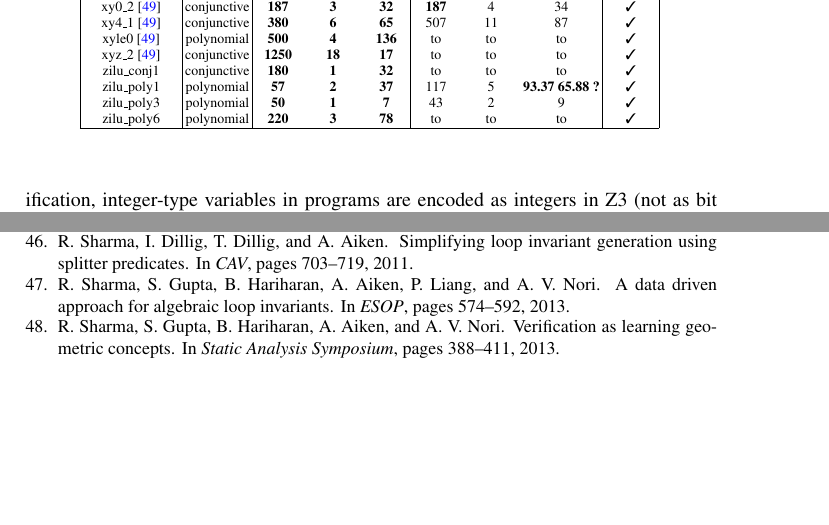
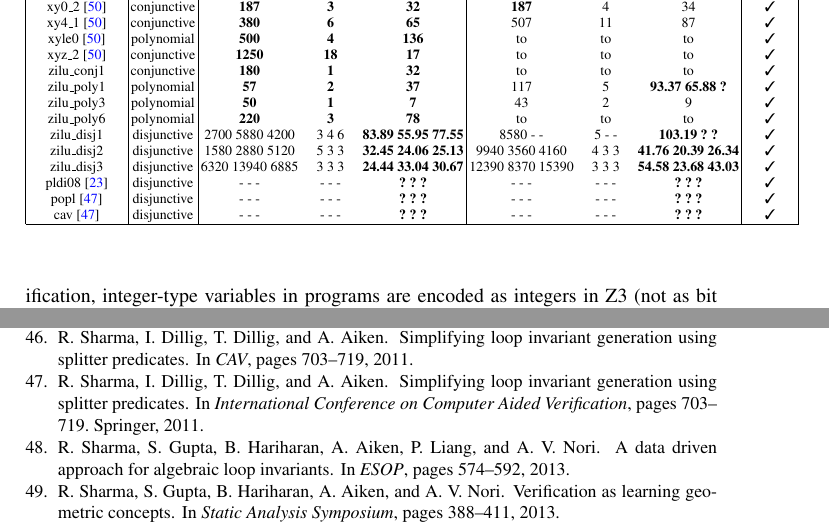
Before and after one commit to IIFrm/Invariant-Generation, a LaTeX thesis (paper.tex, which reads evaluation.tex, zeno.bib): two parts of pages 13 and 17 of 17 before the commit and two parts of pages 13 and 17 of 18 after it, joined at a grey line, cut so that both start at the same text, the shorter picture padded with empty space. Compiled offline with pdfLaTeX.

Commit message:
update our disjunctive examples

```diff
--- a/evaluation.tex
+++ b/evaluation.tex
@@ -59,8 +59,12 @@ Our evaluation subjects include all C programs we can find from previous publica
 %\multicolumn{1}{|c|}{zilu\_poly5}		&polynomial			&- - - &- - -&\textbf{? ? ?}					&- - - &- - -  &\textbf{? ? ?}						&\multicolumn{1}{|c|}{\cmark} \\
 \multicolumn{1}{|c|}{zilu\_poly6}		&polynomial			& \textbf{220} & \textbf{3} &\textbf{78}	& to & to & to	&\multicolumn{1}{|c|}{\cmark} \\
 %
-
-
+\multicolumn{1}{|c|}{zilu\_disj1}		&disjunctive		&2700 5880 4200 &3 4 6&\textbf{83.89 55.95 77.55}	&8580 - - &5 - -  &\textbf{103.19 ? ?}				&\multicolumn{1}{|c|}{\cmark} \\
+\multicolumn{1}{|c|}{zilu\_disj2}		&disjunctive		&1580 2880 5120 &5 3 3&\textbf{32.45 24.06 25.13}	&9940 3560 4160 &4 3 3 &\textbf{41.76 20.39 26.34}		&\multicolumn{1}{|c|}{\cmark} \\
+\multicolumn{1}{|c|}{zilu\_disj3}		&disjunctive		&6320 13940 6885 &3 3 3 &\textbf{24.44 33.04 30.67}	&12390 8370 15390 &3 3 3  &\textbf{54.58 23.68 43.03}	&\multicolumn{1}{|c|}{\cmark} \\
+\multicolumn{1}{|c|}{pldi08~\cite{gulavani2008automatically}}&disjunctive		&- - - &- - -&\textbf{? ? ?}					&- - - &- - -  &\textbf{? ? ?}						&\multicolumn{1}{|c|}{\cmark} \\
+\multicolumn{1}{|c|}{popl~\cite{sharma2011simplifying}}		&disjunctive		&- - - &- - -&\textbf{? ? ?}					&- - - &- - -  &\textbf{? ? ?}						&\multicolumn{1}{|c|}{\cmark} \\
+\multicolumn{1}{|c|}{cav~\cite{sharma2011simplifying}}		&disjunctive		&- - - &- - -&\textbf{? ? ?}					&- - - &- - -  &\textbf{? ? ?}						&\multicolumn{1}{|c|}{\cmark} \\
 
 
 
--- a/zeno.bib
+++ b/zeno.bib
@@ -912,3 +912,13 @@
   biburl    = {http://dblp.dagstuhl.de/rec/bib/series/synthesis/2012Settles},
   bibsource = {dblp computer science bibliography, http://dblp.org}
 }
+
+
+@inproceedings{sharma2011simplifying,
+  title={Simplifying loop invariant generation using splitter predicates},
+  author={Sharma, Rahul and Dillig, Isil and Dillig, Thomas and Aiken, Alex},
+  booktitle={International Conference on Computer Aided Verification},
+  pages={703--719},
+  year={2011},
+  organization={Springer}
+}
```
